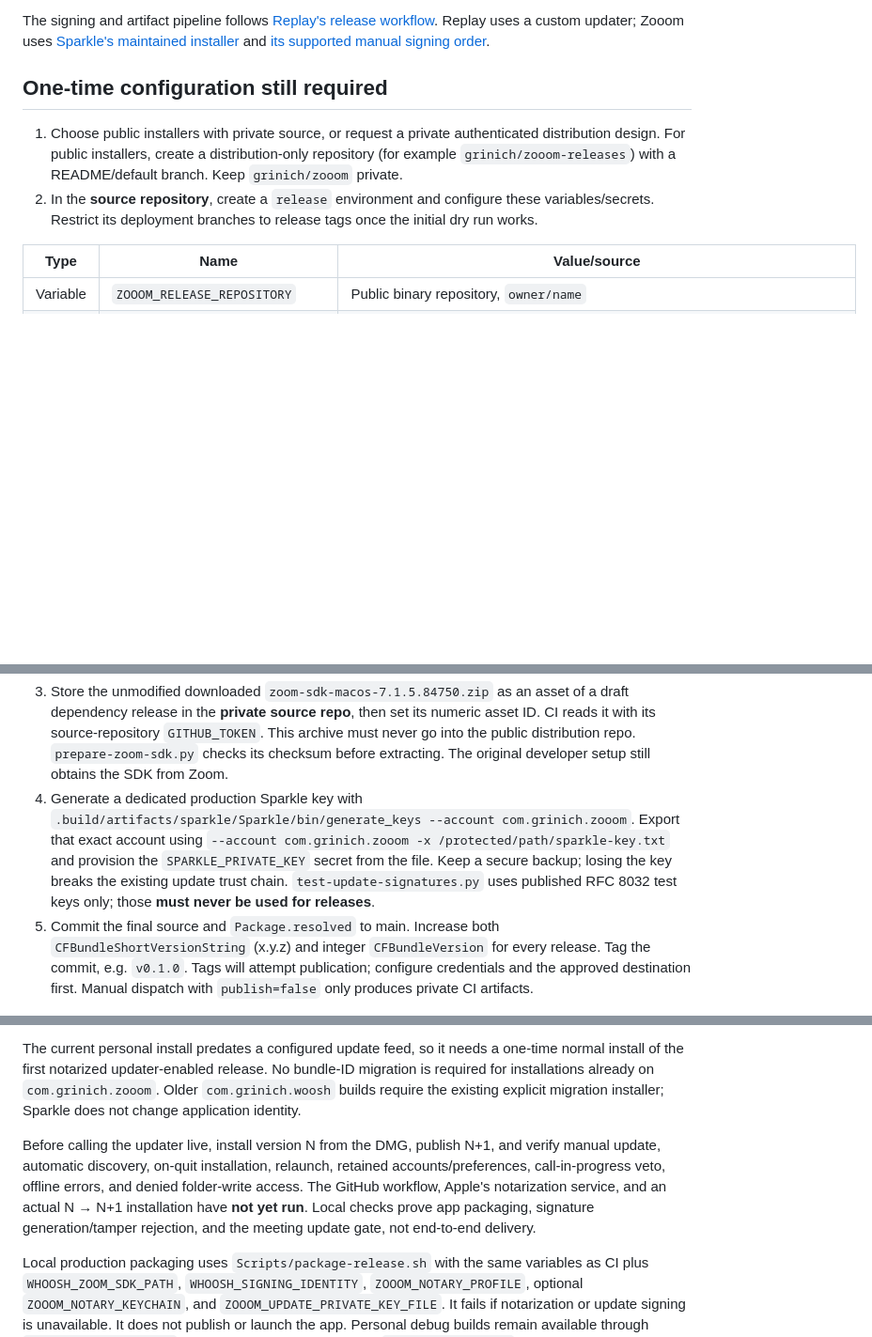
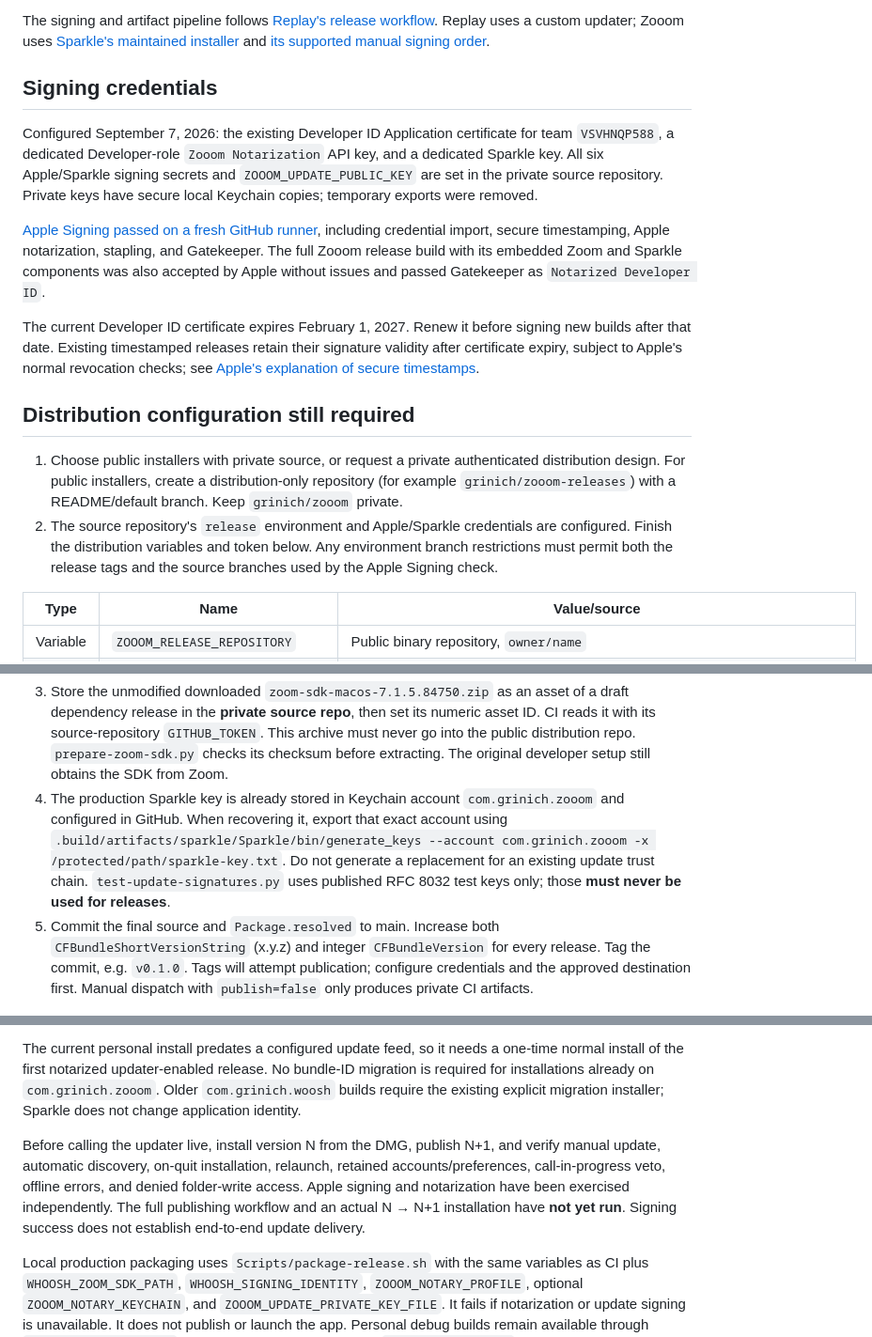
Before and after one commit to grinich/yap, a Markdown page: Documentation/Releases.md, 3 parts joined by grey strips. Shown at 94% size. Rendered like a GitHub page; blank space fills up the shorter version.

Commit message:
Document verified Apple signing and remaining distribution setup

```diff
--- a/Documentation/Releases.md
+++ b/Documentation/Releases.md
@@ -15,10 +15,18 @@ Zooom uses a private source repository and a separately configured binary distri
 
 The signing and artifact pipeline follows [Replay's release workflow](https://github.com/grinich/replay/blob/main/.github/workflows/release.yml). Replay uses a custom updater; Zooom uses [Sparkle's maintained installer](https://sparkle-project.org/documentation/) and [its supported manual signing order](https://sparkle-project.org/documentation/sandboxing/#code-signing).
 
-## One-time configuration still required
+## Signing credentials
+
+Configured September 7, 2026: the existing Developer ID Application certificate for team `VSVHNQP588`, a dedicated Developer-role `Zooom Notarization` API key, and a dedicated Sparkle key. All six Apple/Sparkle signing secrets and `ZOOOM_UPDATE_PUBLIC_KEY` are set in the private source repository. Private keys have secure local Keychain copies; temporary exports were removed.
+
+[Apple Signing passed on a fresh GitHub runner](https://github.com/grinich/zooom/actions/runs/34149118682), including credential import, secure timestamping, Apple notarization, stapling, and Gatekeeper. The full Zooom release build with its embedded Zoom and Sparkle components was also accepted by Apple without issues and passed Gatekeeper as `Notarized Developer ID`.
+
+The current Developer ID certificate expires February 1, 2027. Renew it before signing new builds after that date. Existing timestamped releases retain their signature validity after certificate expiry, subject to Apple's normal revocation checks; see [Apple's explanation of secure timestamps](https://developer.apple.com/documentation/technotes/tn3161-inside-code-signing-certificates).
+
+## Distribution configuration still required
 
 1. Choose public installers with private source, or request a private authenticated distribution design. For public installers, create a distribution-only repository (for example `grinich/zooom-releases`) with a README/default branch. Keep `grinich/zooom` private.
-2. In the **source repository**, create a `release` environment and configure these variables/secrets. Restrict its deployment branches to release tags once the initial dry run works.
+2. The source repository's `release` environment and Apple/Sparkle credentials are configured. Finish the distribution variables and token below. Any environment branch restrictions must permit both the release tags and the source branches used by the Apple Signing check.
 
 | Type | Name | Value/source |
 | --- | --- | --- |
@@ -37,7 +45,7 @@ The signing and artifact pipeline follows [Replay's release workflow](https://gi
 The Developer ID must belong to team `VSVHNQP588`, matching existing Zooom installations. Replay's original Apple credentials can be reused; GitHub only exposes secret names and cannot return their saved values. Do not print credentials, commit them, export unrelated Keychain identities, or broaden the developer's login Keychain permissions. The CI keychain script refuses to run outside GitHub Actions.
 
 3. Store the unmodified downloaded `zoom-sdk-macos-7.1.5.84750.zip` as an asset of a draft dependency release in the **private source repo**, then set its numeric asset ID. CI reads it with its source-repository `GITHUB_TOKEN`. This archive must never go into the public distribution repo. `prepare-zoom-sdk.py` checks its checksum before extracting. The original developer setup still obtains the SDK from Zoom.
-4. Generate a dedicated production Sparkle key with `.build/artifacts/sparkle/Sparkle/bin/generate_keys --account com.grinich.zooom`. Export that exact account using `--account com.grinich.zooom -x /protected/path/sparkle-key.txt` and provision the `SPARKLE_PRIVATE_KEY` secret from the file. Keep a secure backup; losing the key breaks the existing update trust chain. `test-update-signatures.py` uses published RFC 8032 test keys only; those **must never be used for releases**.
+4. The production Sparkle key is already stored in Keychain account `com.grinich.zooom` and configured in GitHub. When recovering it, export that exact account using `.build/artifacts/sparkle/Sparkle/bin/generate_keys --account com.grinich.zooom -x /protected/path/sparkle-key.txt`. Do not generate a replacement for an existing update trust chain. `test-update-signatures.py` uses published RFC 8032 test keys only; those **must never be used for releases**.
 5. Commit the final source and `Package.resolved` to main. Increase both `CFBundleShortVersionString` (x.y.z) and integer `CFBundleVersion` for every release. Tag the commit, e.g. `v0.1.0`. Tags will attempt publication; configure credentials and the approved destination first. Manual dispatch with `publish=false` only produces private CI artifacts.
 
 ## First-release acceptance
@@ -46,7 +54,7 @@ The **Apple Signing** workflow independently checks the saved GitHub credentials
 
 The current personal install predates a configured update feed, so it needs a one-time normal install of the first notarized updater-enabled release. No bundle-ID migration is required for installations already on `com.grinich.zooom`. Older `com.grinich.woosh` builds require the existing explicit migration installer; Sparkle does not change application identity.
 
-Before calling the updater live, install version N from the DMG, publish N+1, and verify manual update, automatic discovery, on-quit installation, relaunch, retained accounts/preferences, call-in-progress veto, offline errors, and denied folder-write access. The GitHub workflow, Apple's notarization service, and an actual N → N+1 installation have **not yet run**. Local checks prove app packaging, signature generation/tamper rejection, and the meeting update gate, not end-to-end delivery.
+Before calling the updater live, install version N from the DMG, publish N+1, and verify manual update, automatic discovery, on-quit installation, relaunch, retained accounts/preferences, call-in-progress veto, offline errors, and denied folder-write access. Apple signing and notarization have been exercised independently. The full publishing workflow and an actual N → N+1 installation have **not yet run**. Signing success does not establish end-to-end update delivery.
 
 Local production packaging uses `Scripts/package-release.sh` with the same variables as CI plus `WHOOSH_ZOOM_SDK_PATH`, `WHOOSH_SIGNING_IDENTITY`, `ZOOOM_NOTARY_PROFILE`, optional `ZOOOM_NOTARY_KEYCHAIN`, and `ZOOOM_UPDATE_PRIVATE_KEY_FILE`. It fails if notarization or update signing is unavailable. It does not publish or launch the app. Personal debug builds remain available through `Scripts/build-app.sh` without release credentials. Set `WHOOSH_OUTPUT_DIR` to stage a separate build while someone is running `outputs/Zooom.app`; the builder refuses to replace a running output bundle.
 
```
